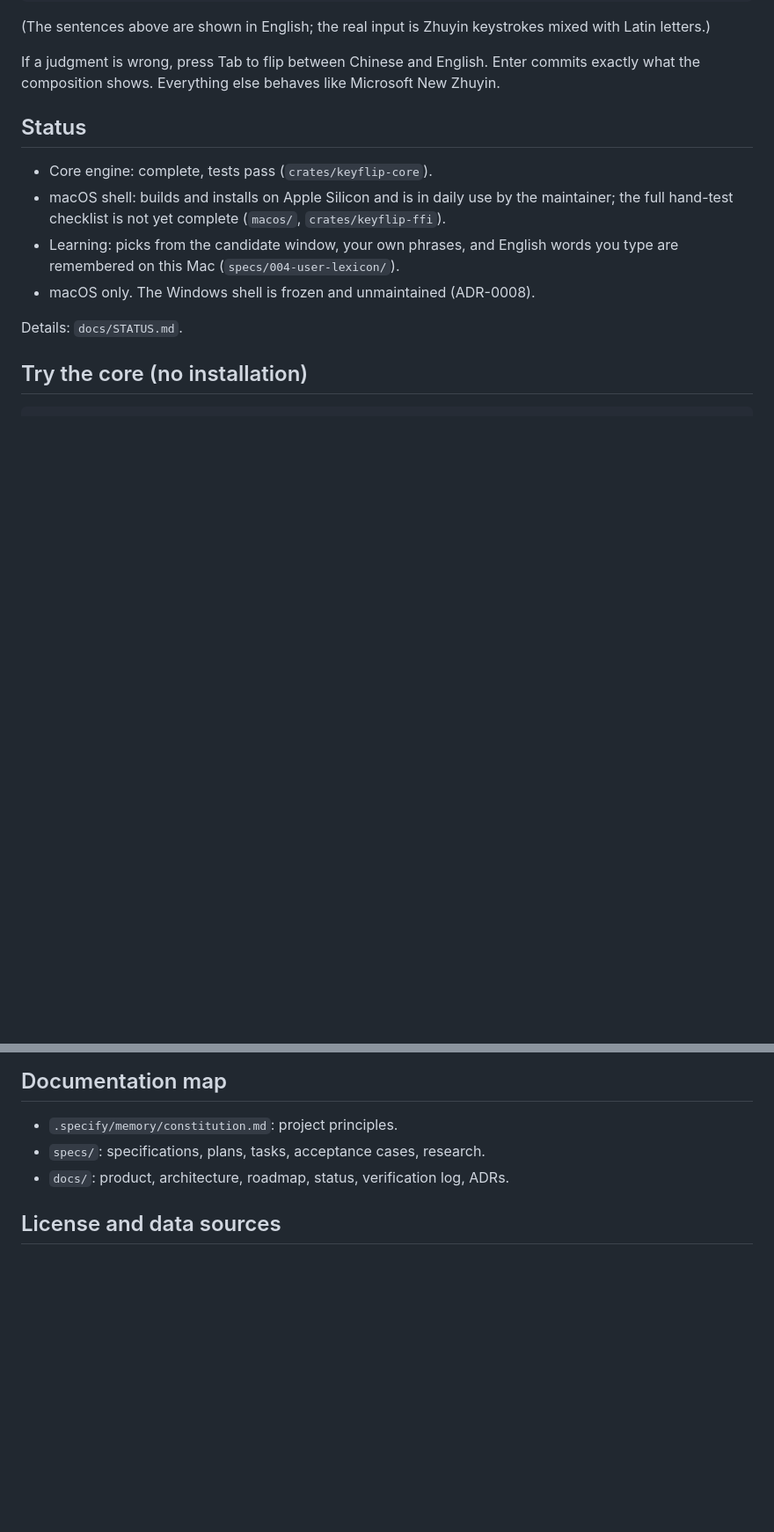
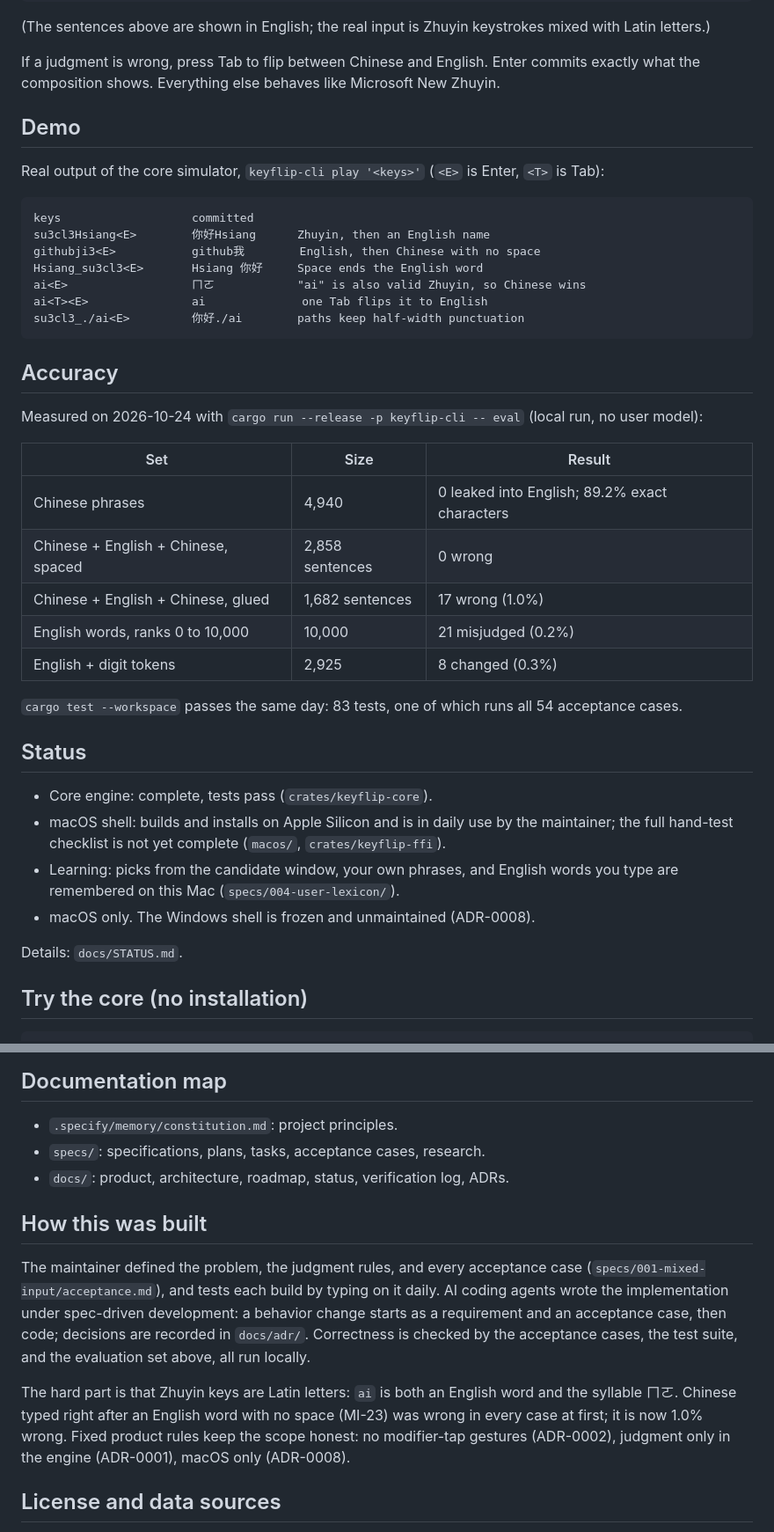
Before and after one commit to Hsiang-Tang/keyflip, a Markdown page: README.md, 2 parts joined by grey strips. Shown at 88% size. GitHub-like rendering; blank space fills up the shorter version.

Commit message:
docs: add CLI demo, accuracy table, and how-it-was-built to README

````diff
--- a/README.md
+++ b/README.md
@@ -14,6 +14,37 @@ mixed with Latin letters.)
 If a judgment is wrong, press Tab to flip between Chinese and English. Enter commits
 exactly what the composition shows. Everything else behaves like Microsoft
 New Zhuyin.
+
+## Demo
+
+Real output of the core simulator, `keyflip-cli play '<keys>'` (`<E>` is Enter,
+`<T>` is Tab):
+
+```
+keys                   committed
+su3cl3Hsiang<E>        你好Hsiang      Zhuyin, then an English name
+githubji3<E>           github我        English, then Chinese with no space
+Hsiang_su3cl3<E>       Hsiang 你好     Space ends the English word
+ai<E>                  ㄇㄛ            "ai" is also valid Zhuyin, so Chinese wins
+ai<T><E>               ai              one Tab flips it to English
+su3cl3_./ai<E>         你好./ai        paths keep half-width punctuation
+```
+
+## Accuracy
+
+Measured on 2026-10-24 with `cargo run --release -p keyflip-cli -- eval` (local
+run, no user model):
+
+| Set | Size | Result |
+| --- | --- | --- |
+| Chinese phrases | 4,940 | 0 leaked into English; 89.2% exact characters |
+| Chinese + English + Chinese, spaced | 2,858 sentences | 0 wrong |
+| Chinese + English + Chinese, glued | 1,682 sentences | 17 wrong (1.0%) |
+| English words, ranks 0 to 10,000 | 10,000 | 21 misjudged (0.2%) |
+| English + digit tokens | 2,925 | 8 changed (0.3%) |
+
+`cargo test --workspace` passes the same day: 83 tests, one of which runs all 54
+acceptance cases.
 
 ## Status
 
@@ -76,6 +107,21 @@ The input menu has "Open User Dictionary Folder"
 - `specs/`: specifications, plans, tasks, acceptance cases, research.
 - `docs/`: product, architecture, roadmap, status, verification log, ADRs.
 
+## How this was built
+
+The maintainer defined the problem, the judgment rules, and every acceptance case
+(`specs/001-mixed-input/acceptance.md`), and tests each build by typing on it daily.
+AI coding agents wrote the implementation under spec-driven development: a behavior
+change starts as a requirement and an acceptance case, then code; decisions are
+recorded in `docs/adr/`. Correctness is checked by the acceptance cases, the test
+suite, and the evaluation set above, all run locally.
+
+The hard part is that Zhuyin keys are Latin letters: `ai` is both an English word
+and the syllable ㄇㄛ. Chinese typed right after an English word with no space
+(MI-23) was wrong in every case at first; it is now 1.0% wrong. Fixed product
+rules keep the scope honest: no modifier-tap gestures (ADR-0002), judgment only in
+the engine (ADR-0001), macOS only (ADR-0008).
+
 ## License and data sources
 
 The source code is MIT licensed (`LICENSE`). The data files derive from McBopomofo
````
Also changed, not shown: docs/VERIFICATION.md (+8 -0 lines).
